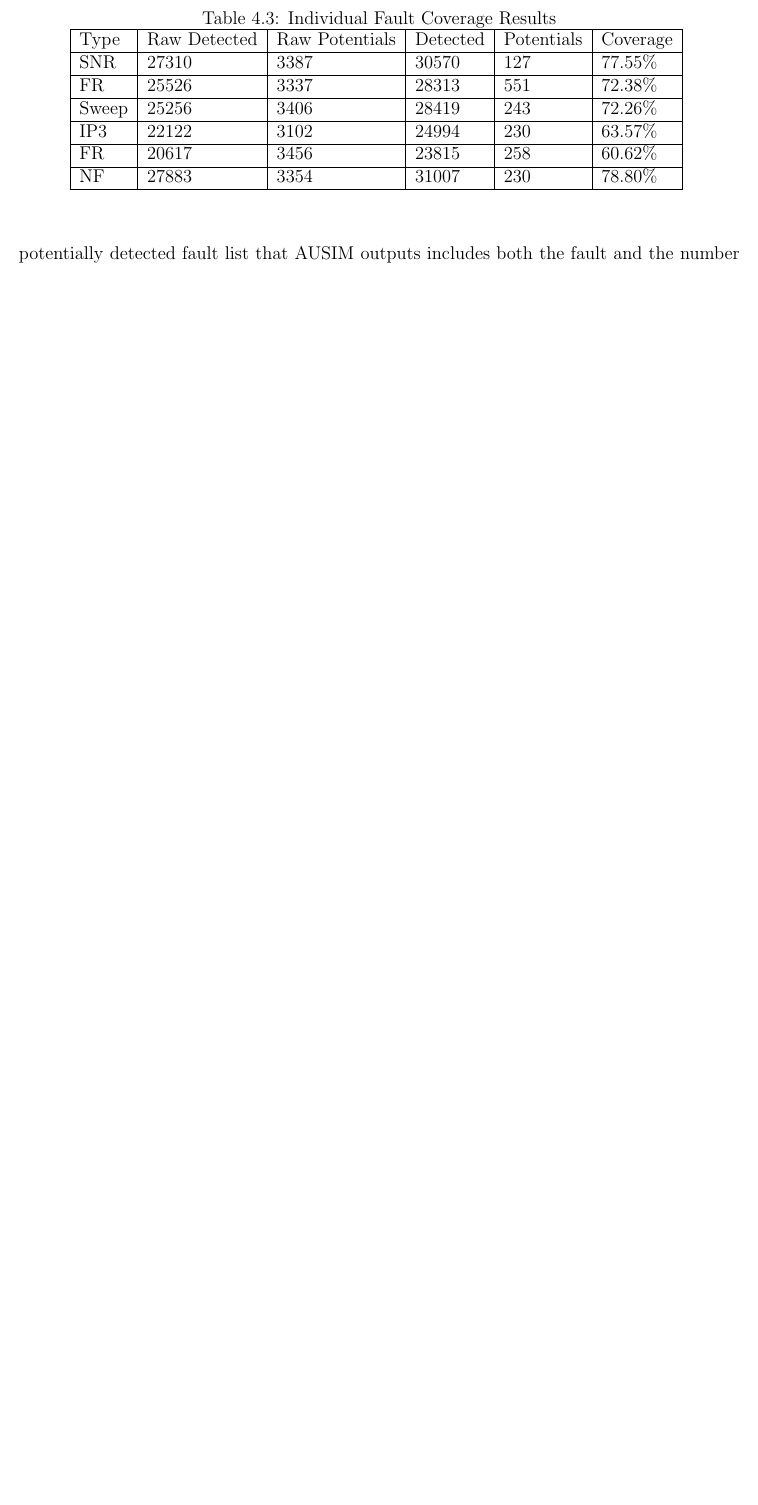
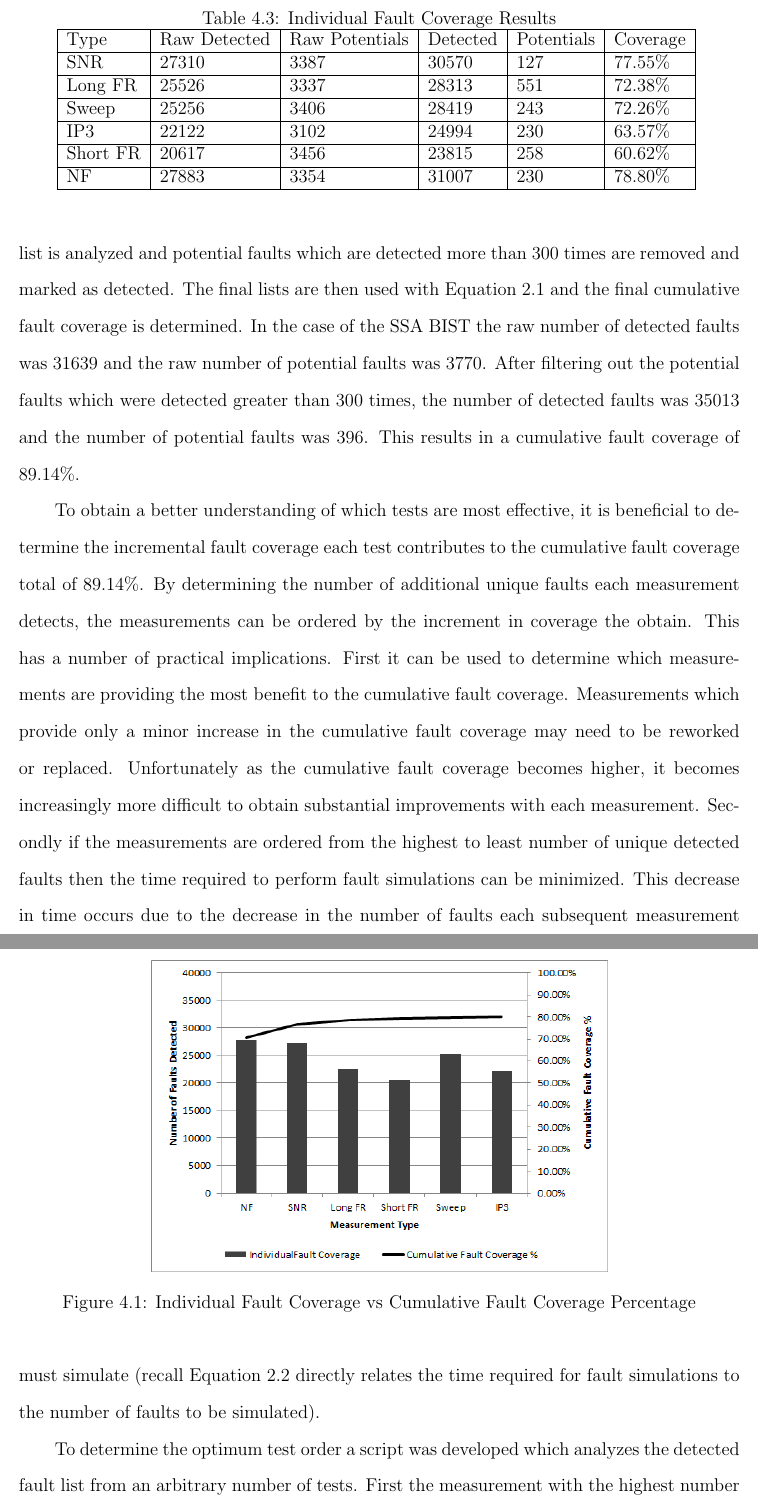
Before and after one commit to luscoma/AUThesis, a LaTeX thesis (Thesis.tex): part of page 59 of 65 before the commit and two parts of pages 60 and 61 of 65 after it, the two joined at a grey line, cut so that both start at the same text, the shorter picture padded with empty space. The pictures show the PDF file Thesis.pdf that the author committed with the source.

Commit message:
Added graph of cumulative fault coverage, need a summary? I guess

```diff
--- a/Thesis.tex
+++ b/Thesis.tex
@@ -838,7 +838,7 @@ In Equation \ref{equ:faultcvg}, the number of potential faults is multiplied by
 \subsection{Overall Fault Coverage}
 % Discuss fault coverage of each test
 % Discuss techniques used to determine unique faults detected vs unique potential faults
-Each of the six measurements in Table \ref{tbl:faulttests} were simulated and the results recorded.  Each test was simulated against the entire list of 39497 faults.  The fault coverage of each test is shown in Table \ref{tbl:faultresults}.  The \textit{Raw Detected} and \textit{Raw Potentials} columns are the output directly from AUSIM; however, as discussed in the previous section any potential faults which were detected greater than 300 times were marked as detected.  This is shown in the \textit{Detected} and \textit{Potentials} column where the the number of detected faults plus the number of potential faults which were detected greater than 300 times is in the \textit{Detected} column and the remaining potential faults are in the \texit{Potentials} column.  The overall fault coverage is in the \textit{Coverage} column and is calculated using Equation \ref{equ:faultcvg}.
+Each of the six measurements in Table \ref{tbl:faulttests} were simulated and the results recorded.  Each test was simulated against the entire list of 39497 faults.  The individual fault coverage of each test is shown in Table \ref{tbl:faultresults}.  The \textit{Raw Detected} and \textit{Raw Potentials} columns are the output directly from AUSIM; however, as discussed in the previous section any potential faults which were detected greater than 300 times were marked as detected.  This is shown in the \textit{Detected} and \textit{Potentials} column where the the number of detected faults plus the number of potential faults which were detected greater than 300 times is in the \textit{Detected} column and the remaining potential faults are in the \texit{Potentials} column.  The overall fault coverage is in the \textit{Coverage} column and is calculated using Equation \ref{equ:faultcvg}.
 \begin{table}
   \begin{center}
     \caption{Individual Fault Coverage Results}
@@ -846,19 +846,28 @@ Each of the six measurements in Table \ref{tbl:faulttests} were simulated and th
       \hline
       Type & Raw Detected & Raw Potentials & Detected & Potentials & Coverage \\ \hline
       SNR & 27310 & 3387 & 30570 & 127 & 77.55\% \\ \hline
-      FR & 25526 & 3337 & 28313 & 551 & 72.38\% \\ \hline
+      Long FR & 25526 & 3337 & 28313 & 551 & 72.38\% \\ \hline
       Sweep & 25256 & 3406 & 28419 & 243 & 72.26\% \\ \hline
       IP3 & 22122 & 3102 & 24994 & 230 & 63.57\% \\ \hline
-      FR & 20617 & 3456 & 23815 & 258 & 60.62\% \\ \hline
+      Short FR & 20617 & 3456 & 23815 & 258 & 60.62\% \\ \hline
       NF & 27883 & 3354 & 31007 & 230 & 78.80\% \\
       \hline
     \end{tabular}
     \label{tbl:faultresults}
   \end{center}
 \end{table}
+It is important to note that Table \ref{tbl:faulttests} is the individual fault coverage of each measurement and further processing must be done to obtain the cumulative fault coverage of all measurements.  To determine the cumulative fault coverage all measurements must be combined and the unique set of both detected and potential faults extracted.  Once extracted the unique potential fault list is analyzed and potential faults which are detected more than 300 times are removed and marked as detected.  The final lists are then used with Equation \ref{equ:faultcvg} and the final cumulative fault coverage is determined.  In the case of the SSA BIST the raw number of detected faults was 31639 and the raw number of potential faults was 3770.  After filtering out the potential faults which were detected greater than 300 times, the number of detected faults was 35013 and the number of potential faults was 396.  This results in a cumulative fault coverage of 89.14\%.
 
-\subsection{Determining Optimum Test Ordering}
-% Discuss method for determining which order tests should be run in
+To obtain a better understanding of which tests are most effective, it is beneficial to determine the incremental fault coverage each test contributes to the cumulative fault coverage total of 89.14\%.  By determining the number of additional unique faults each measurement detects, the measurements can be ordered by the increment in coverage the obtain.  This has a number of practical implications.  First it can be used to determine which measurements are providing the most benefit to the cumulative fault coverage.  Measurements which provide only a minor increase in the cumulative fault coverage may need to be reworked or replaced.  Unfortunately as the cumulative fault coverage becomes higher, it becomes increasingly more difficult to obtain substantial improvements with each measurement.  Secondly if the measurements are ordered from the highest to least number of unique detected faults then the time required to perform fault simulations can be minimized.  This decrease in time occurs due to the decrease in the number of faults each subsequent measurement must simulate (recall Equation \ref{equ:fsimtime} directly relates the time required for fault simulations to the number of faults to be simulated).
+
+To determine the optimum test order a script was developed which analyzes the detected fault list from an arbitrary number of tests.  First the measurement with the highest number of detected faults is selected as the inital measurement to be run.  Starting with this initial list of detected faults, the measurement which probides the highest incremental improvement of fault coverage is then selected to be run next.  This is repeated until the optimum test order is determined.  Figure \ref{fig:cumulativefault} shows the cumulative fault coverage gain for each individual measurement.  Note this graph does include any potential faults and is only a function of the number of detected faults as reported by AUSIM, as such the reported cumulative fault coverage reported is only 80\% instead of the previously discussed 89.14\%.
+\begin{figure}
+  \begin{center}
+		\includegraphics[scale=.9]{images/faultcvg-graph}
+    \caption{Individual Fault Coverage vs Cumulative Fault Coverage Percentage}
+  \end{center}
+  \label{fig:cumulativefault}
+\end{figure}
 
 \chapter{Conclusions and Summary}
 % Mention possible improvements as well as some other crap
```
Also changed, not shown: Thesis.pdf, images/faultcvg-graph.png (added), Thesis.tex (4 more changed lines).
